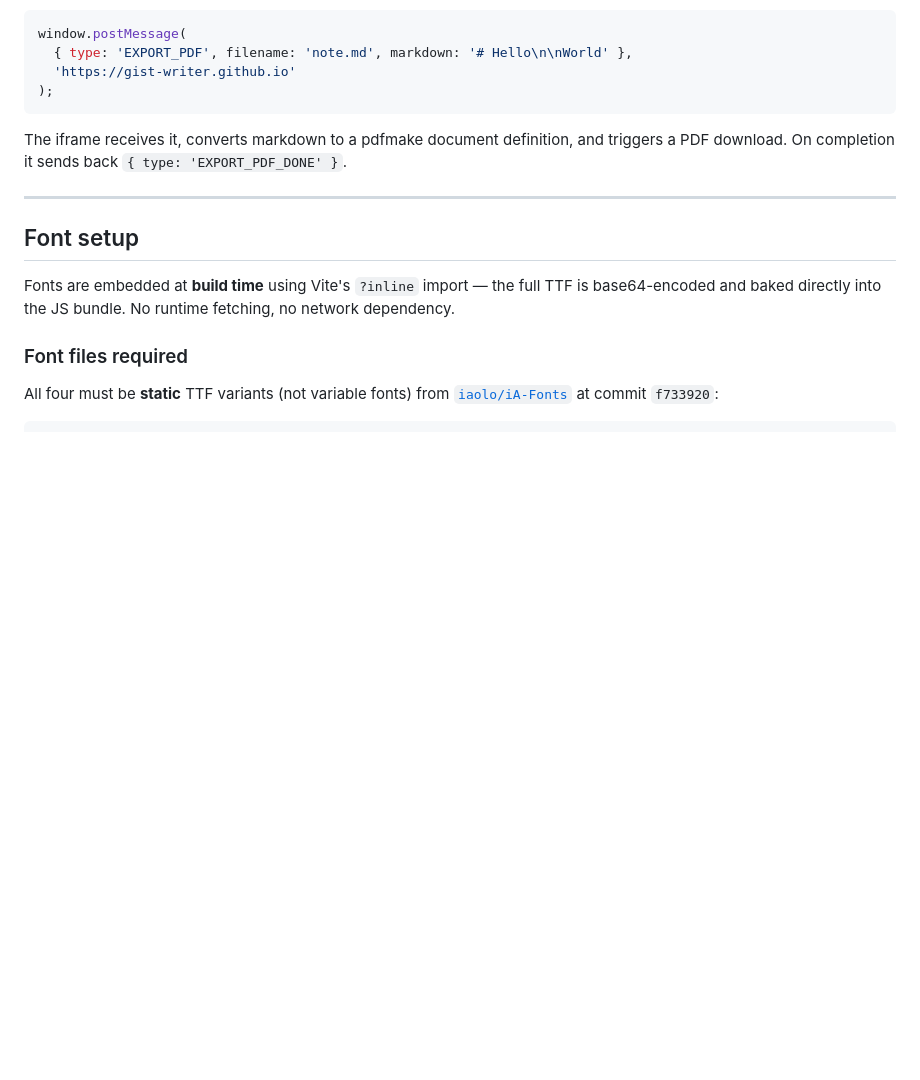
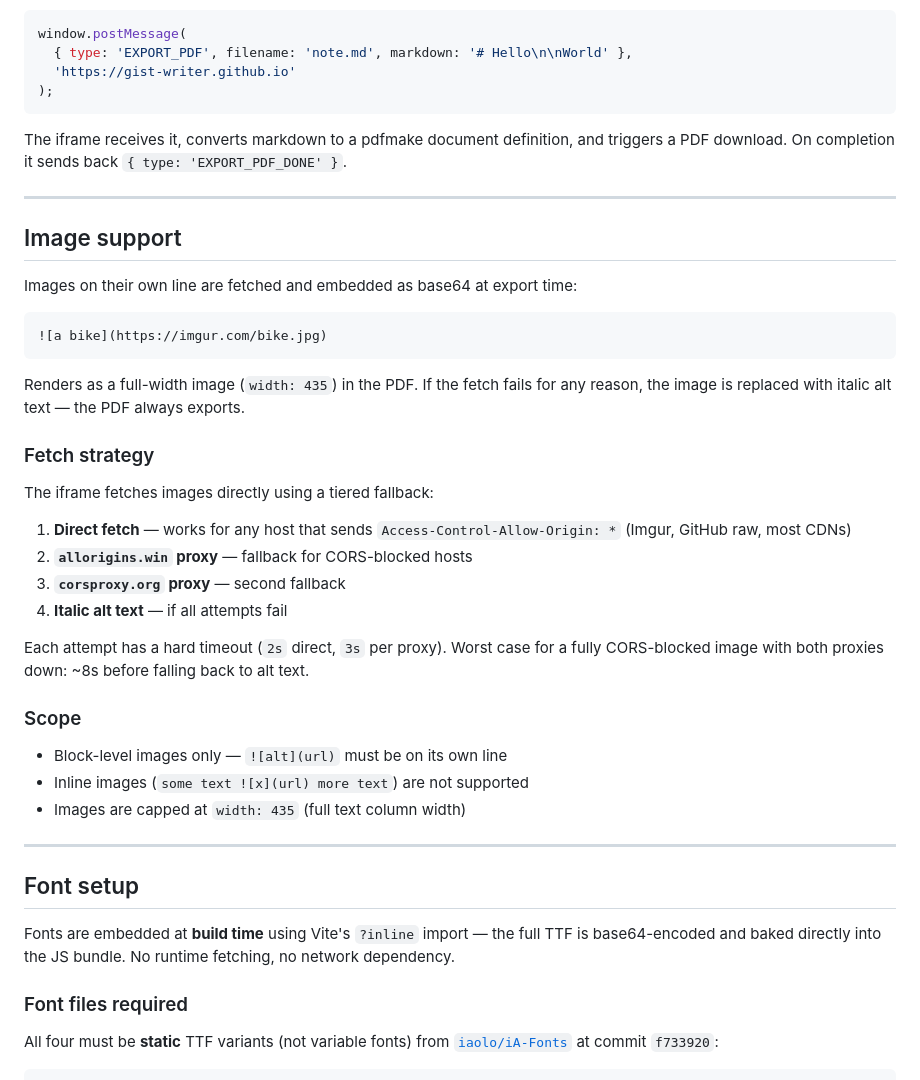
Before and after one commit to gist-writer/pdf-export, a Markdown page: README.md, the part around the change. Drawn GitHub-style; blank space fills up the shorter version.

Commit message:
docs: add image support section to README

````diff
--- a/README.md
+++ b/README.md
@@ -18,6 +18,35 @@ window.postMessage(
 ```
 
 The iframe receives it, converts markdown to a pdfmake document definition, and triggers a PDF download. On completion it sends back `{ type: 'EXPORT_PDF_DONE' }`.
+
+---
+
+## Image support
+
+Images on their own line are fetched and embedded as base64 at export time:
+
+```md
+![a bike](https://imgur.com/bike.jpg)
+```
+
+Renders as a full-width image (`width: 435`) in the PDF. If the fetch fails for any reason, the image is replaced with italic alt text — the PDF always exports.
+
+### Fetch strategy
+
+The iframe fetches images directly using a tiered fallback:
+
+1. **Direct fetch** — works for any host that sends `Access-Control-Allow-Origin: *` (Imgur, GitHub raw, most CDNs)
+2. **`allorigins.win` proxy** — fallback for CORS-blocked hosts
+3. **`corsproxy.org` proxy** — second fallback
+4. **Italic alt text** — if all attempts fail
+
+Each attempt has a hard timeout (`2s` direct, `3s` per proxy). Worst case for a fully CORS-blocked image with both proxies down: ~8s before falling back to alt text.
+
+### Scope
+
+- Block-level images only — `![alt](url)` must be on its own line
+- Inline images (`some text ![x](url) more text`) are not supported
+- Images are capped at `width: 435` (full text column width)
 
 ---
 
````
